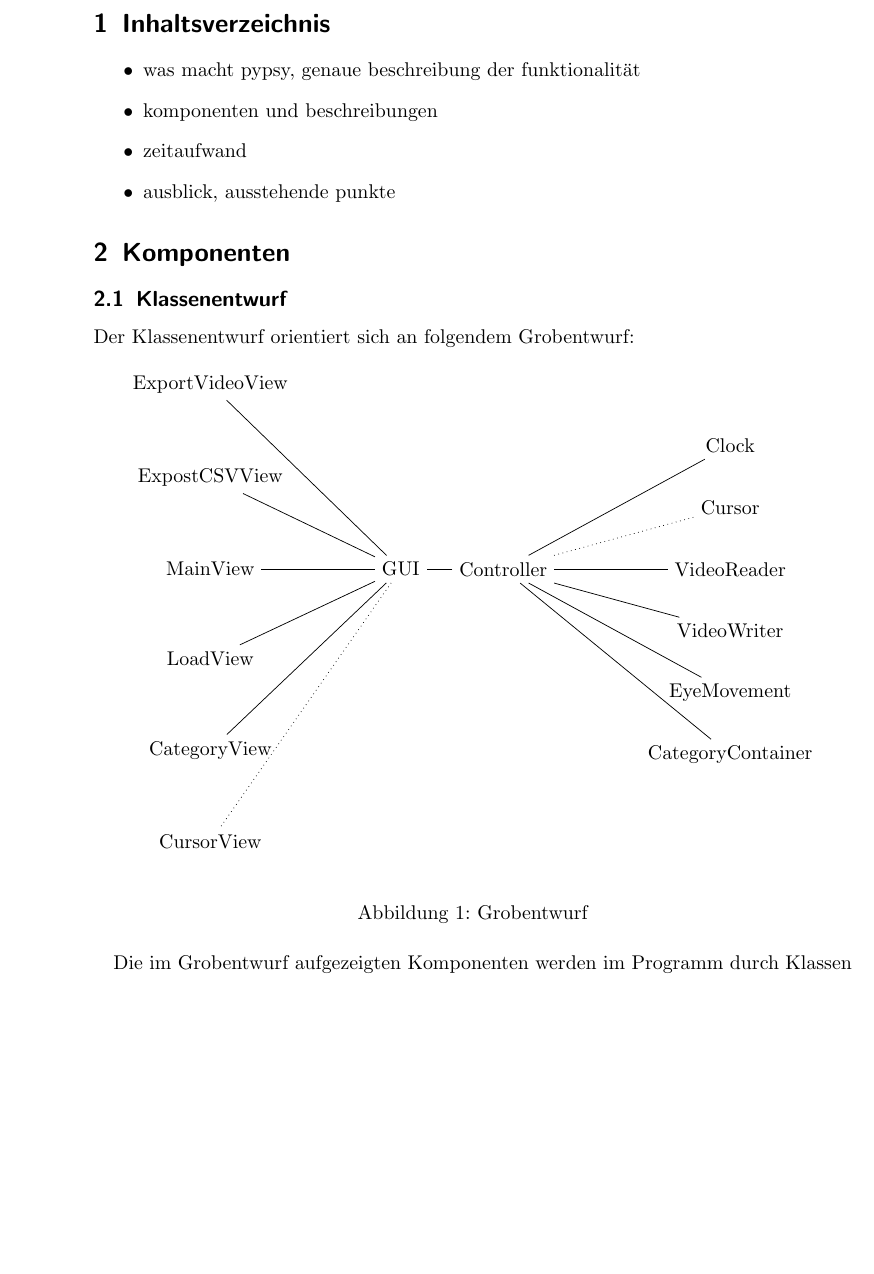
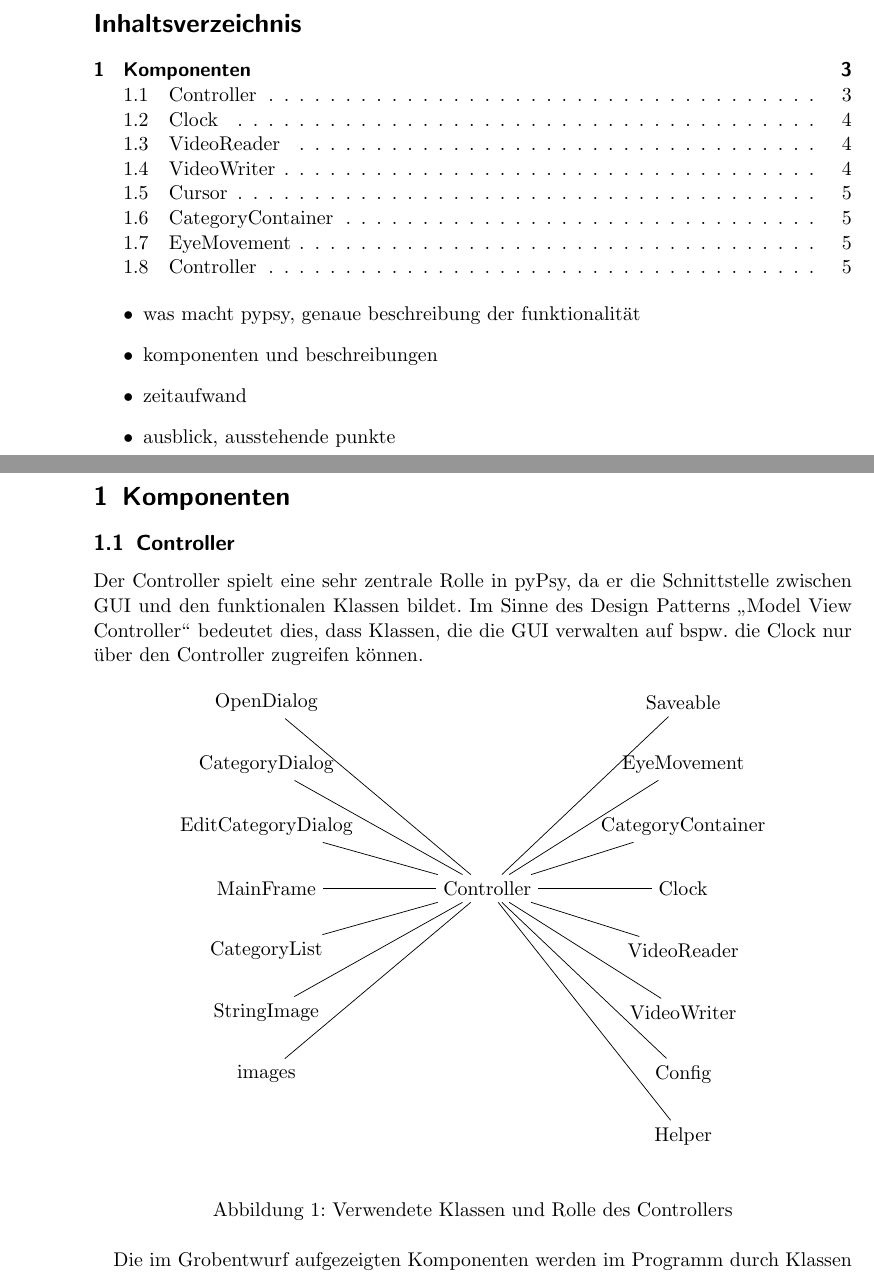
Before and after one commit to KopierKatze/FixCat, a LaTeX document (doc/entwicklerdoku_draft.tex): part of page 2 of 5 before the commit and two parts of pages 2 and 3 of 6 after it, the two joined at a grey line, cut so that both start at the same text, the shorter picture padded with empty space. Compiled offline with pdfLaTeX.

Commit message:
added toc, changed graphic

```diff
--- a/doc/entwicklerdoku_draft.tex
+++ b/doc/entwicklerdoku_draft.tex
@@ -4,61 +4,68 @@
 \usepackage{tikz}
 \usetikzlibrary{arrows, positioning}
 \usepackage{pgf-umlcd}
-
 \title{Entwicklerdokumentation pyPsy}
 \author{Alexandra Weiss und Franz Gregor}
 \date{\today}
+\makeindex
 
 \begin{document}
 \pagenumbering{arabic}
 \maketitle
 \newpage
-\section{Inhaltsverzeichnis}
+\tableofcontents
 \begin{itemize}
 	\item was macht pypsy, genaue beschreibung der funktionalität
 	\item komponenten und beschreibungen
 	\item zeitaufwand
 	\item ausblick, ausstehende punkte
 \end{itemize}
+\newpage
 \section{Komponenten}
-\subsection{Klassenentwurf}
-  Der Klassenentwurf orientiert sich an folgendem Grobentwurf:
+\subsection{Controller}
+  Der Controller spielt eine sehr zentrale Rolle in pyPsy, da er die Schnittstelle zwischen GUI und den funktionalen Klassen bildet. Im Sinne des Design Patterns "`Model View Controller"' bedeutet dies, dass Klassen, die die GUI verwalten auf bspw. die Clock nur über den Controller zugreifen können.
   \begin{figure}[ht]
     \begin{center}
     \begin{tikzpicture}[auto, node distance=1.2cm]
       \node (controller) {Controller};
-      \node[left=0.5cm of controller] (gui) {GUI};
-      \node[right=2.2cm of controller] (vid_reader) {VideoReader};
+      \node[right=2.2cm of controller] (clock) {Clock};
+      \node[above of=clock] (categories) {CategoryContainer};
+      \node[above of=categories] (eyes) {EyeMovement};
+      \node[above of=eyes] (saveable) {Saveable};
+      \node[below of=clock] (vid_reader) {VideoReader};
       \node[below of=vid_reader] (vid_writer) {VideoWriter};
-      \node[above of=vid_reader] (cursor) {Cursor};
-      \node[above of=cursor] (clock) {Clock};
-      \node[below of=vid_writer] (eyes) {EyeMovement};
-      \node[below of=eyes] (categories) {CategoryContainer};
-      \node[left=2.2cm of gui](mainview) {MainView};
-      \node[below=of mainview] (loadview) {LoadView};
-      \node[below=of loadview] (categoryview) {CategoryView};
-      \node[below=of categoryview] (cursorview) {CursorView};
-      \node[above=of mainview] (exportcsvview) {ExpostCSVView};
-      \node[above=of exportcsvview] (exportvideoview) {ExportVideoView};
+      \node[below of=vid_writer] (cfg) {Config};
+      \node[below of=cfg] (help) {Helper};
+
+      \node[left=2.2cm of controller](mainframe) {MainFrame};
+      \node[above of= mainframe] (editcatdlg) {EditCategoryDialog};
+      \node[above of= editcatdlg] (catdlg) {CategoryDialog};
+      \node[above of= catdlg] (opendlg) {OpenDialog};
+
+      \node[below of= mainframe] (categorylist) {CategoryList};
+      \node[below of= categorylist] (strimage) {StringImage};
+      \node[below of= strimage] (cursors) {images};
 
       \path
-	(controller) edge (gui)
+	(controller) edge (clock)
 	(controller) edge (vid_reader)
 	(controller) edge (vid_writer)
+	(controller) edge (eyes)
 	(controller) edge (categories)
-	(controller) edge[dotted] (cursor)
-	(controller) edge (clock)
-	(controller) edge (eyes)
-	(gui) edge (mainview)
-	(gui) edge (loadview)
-	(gui) edge (categoryview)
-	(gui) edge[dotted] (cursorview)
-	(gui) edge (exportcsvview)
-	(gui) edge (exportvideoview)
+	(controller) edge (cfg)
+	(controller) edge (help)
+	(controller) edge (saveable)
+	(controller) edge (mainframe)
+	(controller) edge (categorylist)
+	(controller) edge (opendlg)
+	(controller) edge (catdlg)
+	(controller) edge (editcatdlg)
+	(controller) edge (strimage)
+	(controller) edge (cursors)
       ;
     \end{tikzpicture}
     \end{center}
-  \caption{Grobentwurf}
+  \caption{Verwendete Klassen und Rolle des Controllers}
   \label{Grobentwurf}
   \end{figure}
 
```
